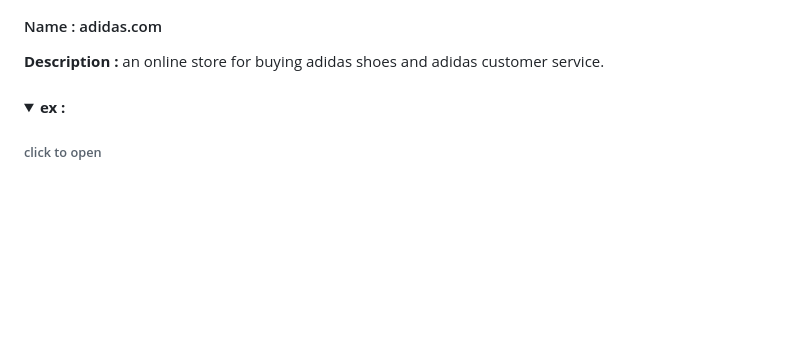
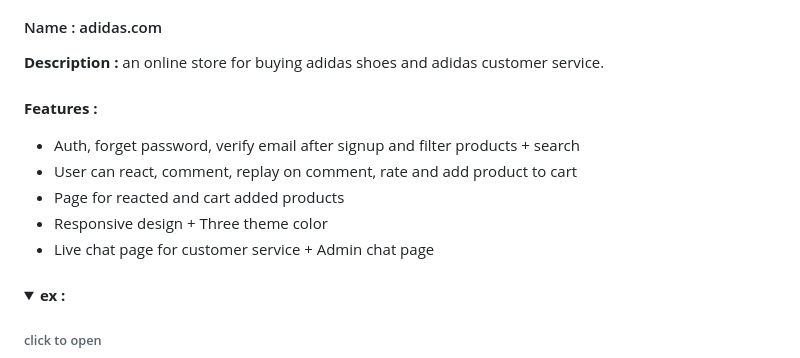
Before and after one commit to ZXMohamed/adidas.com, a Markdown page: readme.md, the part around the change. Drawn GitHub-style; folded sections open; blank space fills up the shorter version.

```diff
--- a/readme.md
+++ b/readme.md
@@ -9,6 +9,18 @@
 <h4 align="left">Name : adidas.com</h4>
 
 <p align="left"><b>Description : </b> an online store for  buying adidas shoes and adidas customer service.</p>
+
+###
+
+<p align="left"><b>Features : </b>
+  <ul>
+    <li>Auth, forget password, verify email after signup and filter products + search</li>
+    <li>User can react, comment, replay on comment, rate and add product to cart </li>
+    <li>Page for reacted and cart added products</li>
+    <li>Responsive design + Three theme color</li>
+    <li>Live chat page for customer service + Admin chat page</li>
+  </ul>
+</p>
 
 ###
 
```
